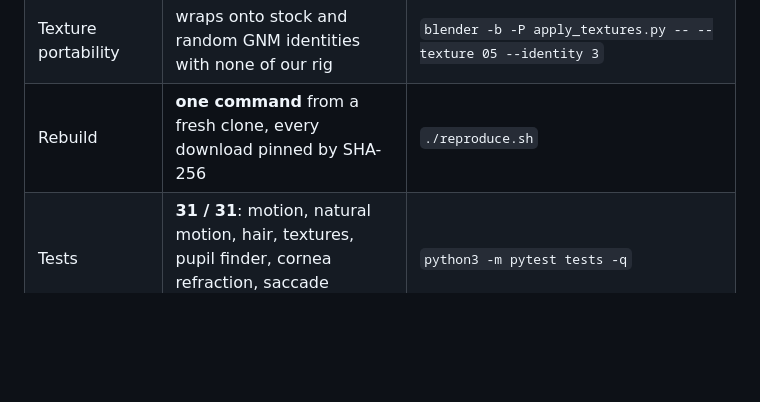
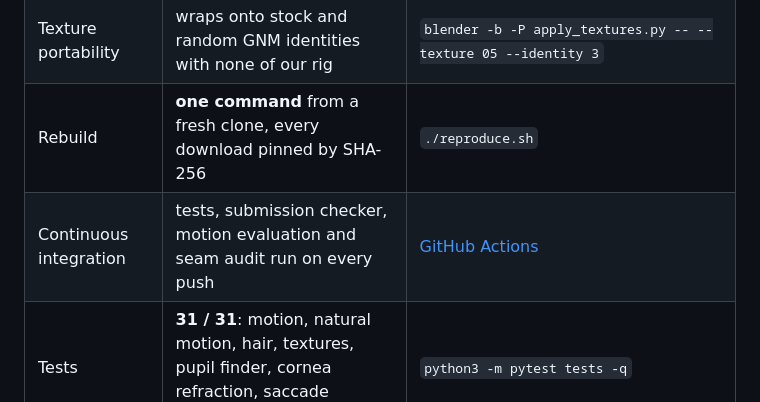
Before and after one commit to akshat333-debug/TrueGaze, a Markdown page: docs/RESULTS.md, the part around the change. GitHub-like rendering; blank space fills up the shorter version.

```diff
--- a/docs/RESULTS.md
+++ b/docs/RESULTS.md
@@ -15,6 +15,7 @@ Every number here is printed by a script in this repo. Run the command and you g
 | Skin fit onto GNM | **0.5 mm** median | `python3 tools/transfer_skin.py` |
 | Texture portability | wraps onto stock and random GNM identities with none of our rig | `blender -b -P apply_textures.py -- --texture 05 --identity 3` |
 | Rebuild | **one command** from a fresh clone, every download pinned by SHA-256 | `./reproduce.sh` |
+| Continuous integration | tests, submission checker, motion evaluation and seam audit run on every push | [GitHub Actions](https://github.com/akshat333-debug/TrueGaze/actions/workflows/ci.yml) |
 | Tests | **31 / 31**: motion, natural motion, hair, textures, pupil finder, cornea refraction, saccade detector, validator | `python3 -m pytest tests -q` |
 | Submission checker | **34 / 34** on the repo, **11 / 11** on a clean unzip of the launch bundle | `python3 tools/validate.py [--zip VITVellore_ZeroDrift.zip]` |
 
```
Also changed, not shown: README.md (+7 -1 lines), docs/xr_live.jpg (added), 1 other file.
